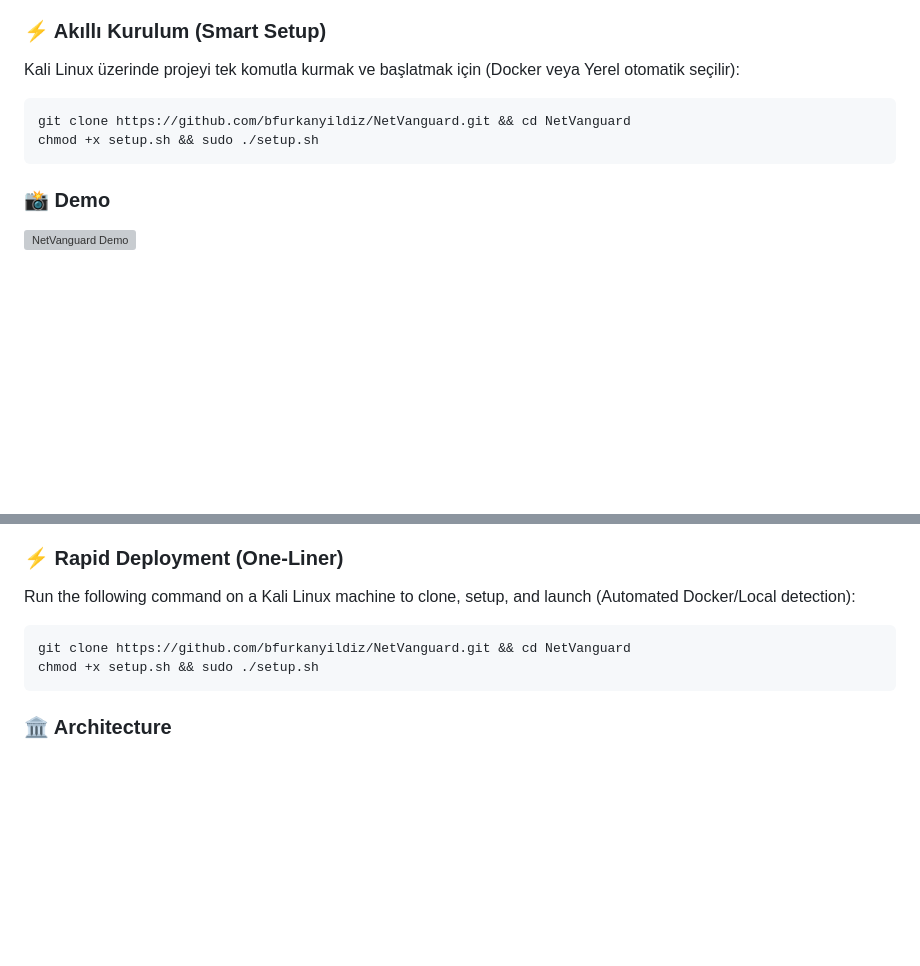
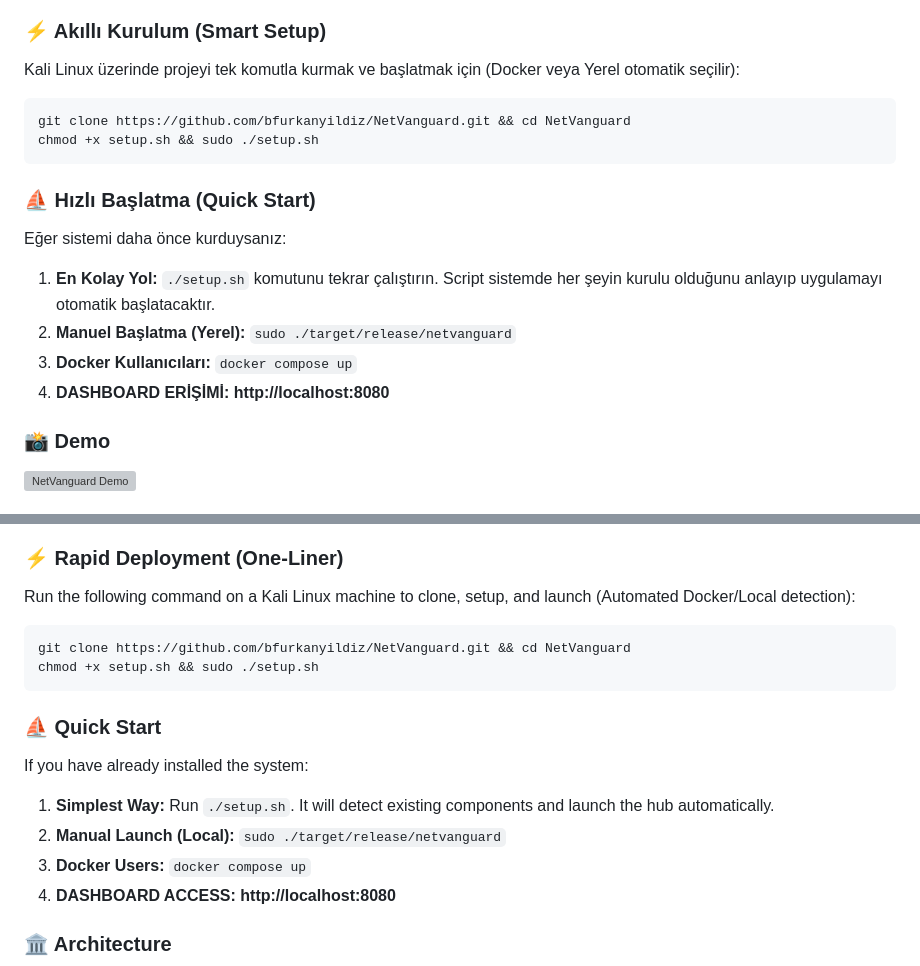
Before and after one commit to bfurkanyildiz/NetVanguard, a Markdown page: readme.MD, 2 parts joined by grey strips. Drawn GitHub-style; blank space fills up the shorter version; grey boxes are pictures that could not be loaded.

````diff
--- a/readme.MD
+++ b/readme.MD
@@ -50,6 +50,13 @@ git clone https://github.com/bfurkanyildiz/NetVanguard.git && cd NetVanguard
 chmod +x setup.sh && sudo ./setup.sh
 ```
 
+### ⛵ Hızlı Başlatma (Quick Start)
+Eğer sistemi daha önce kurduysanız:
+1. **En Kolay Yol:** `./setup.sh` komutunu tekrar çalıştırın. Script sistemde her şeyin kurulu olduğunu anlayıp uygulamayı otomatik başlatacaktır.
+2. **Manuel Başlatma (Yerel):** `sudo ./target/release/netvanguard`
+3. **Docker Kullanıcıları:** `docker compose up`
+4. **DASHBOARD ERİŞİMİ:** **http://localhost:8080**
+
 ### 📸 Demo
 ![NetVanguard Demo](demo.gif)
 
@@ -100,6 +107,13 @@ git clone https://github.com/bfurkanyildiz/NetVanguard.git && cd NetVanguard
 chmod +x setup.sh && sudo ./setup.sh
 ```
 
+### ⛵ Quick Start
+If you have already installed the system:
+1. **Simplest Way:** Run `./setup.sh`. It will detect existing components and launch the hub automatically.
+2. **Manual Launch (Local):** `sudo ./target/release/netvanguard`
+3. **Docker Users:** `docker compose up`
+4. **DASHBOARD ACCESS:** **http://localhost:8080**
+
 ### 🏛️ Architecture
 ```mermaid
 graph TD
````
